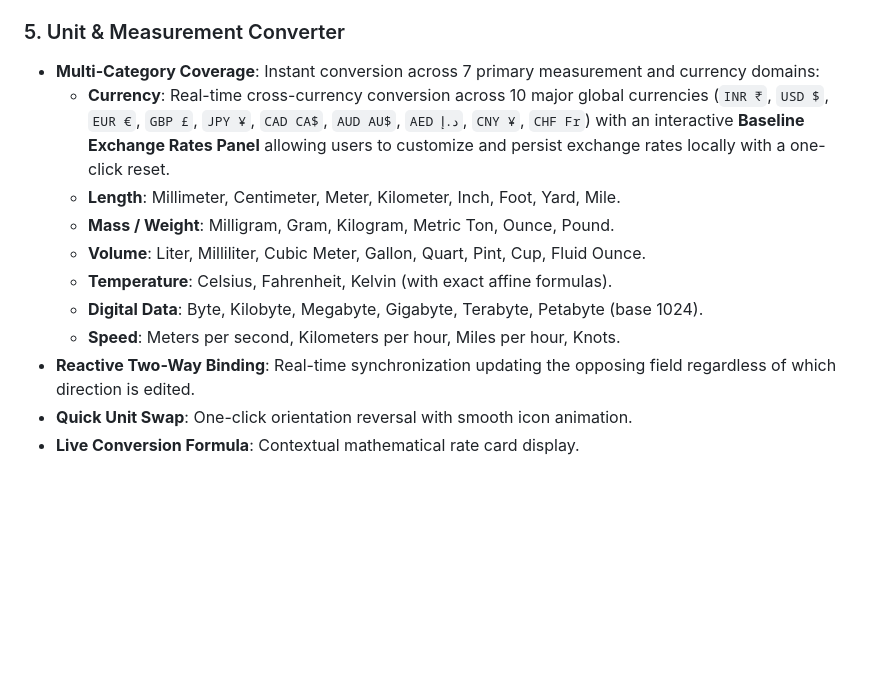
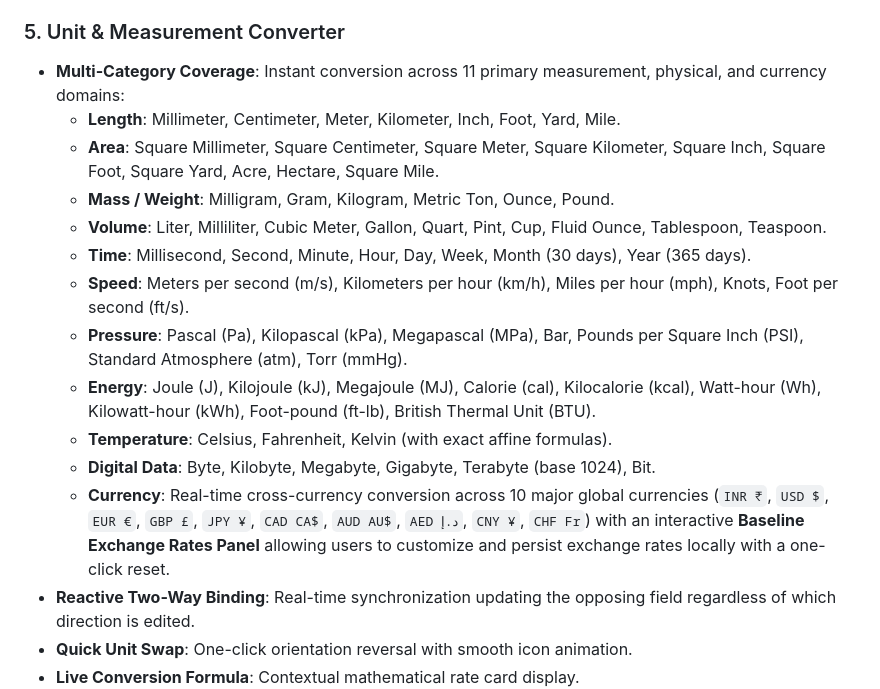
Before and after one commit to Bhupesh-Dewangan/CountUp, a Markdown page: README.md, the part around the change. Rendered like a GitHub page; blank space fills up the shorter version.

Commit message:
Phase G.4: Update README documentation with Area, Time, Pressure, and Energy unit conversion coverage

```diff
--- a/README.md
+++ b/README.md
@@ -36,14 +36,18 @@ CountUp is a high-precision, multi-mode calculator and numerical utility suite e
 * **GST & Sales Tax**: Inclusive and Exclusive tax calculation with instant percentage presets (`5%`, `12%`, `18%`, `28%`) and custom rates.
 
 ### 5. Unit & Measurement Converter
-* **Multi-Category Coverage**: Instant conversion across 7 primary measurement and currency domains:
+* **Multi-Category Coverage**: Instant conversion across 11 primary measurement, physical, and currency domains:
+  * **Length**: Millimeter, Centimeter, Meter, Kilometer, Inch, Foot, Yard, Mile.
+  * **Area**: Square Millimeter, Square Centimeter, Square Meter, Square Kilometer, Square Inch, Square Foot, Square Yard, Acre, Hectare, Square Mile.
+  * **Mass / Weight**: Milligram, Gram, Kilogram, Metric Ton, Ounce, Pound.
+  * **Volume**: Liter, Milliliter, Cubic Meter, Gallon, Quart, Pint, Cup, Fluid Ounce, Tablespoon, Teaspoon.
+  * **Time**: Millisecond, Second, Minute, Hour, Day, Week, Month (30 days), Year (365 days).
+  * **Speed**: Meters per second (m/s), Kilometers per hour (km/h), Miles per hour (mph), Knots, Foot per second (ft/s).
+  * **Pressure**: Pascal (Pa), Kilopascal (kPa), Megapascal (MPa), Bar, Pounds per Square Inch (PSI), Standard Atmosphere (atm), Torr (mmHg).
+  * **Energy**: Joule (J), Kilojoule (kJ), Megajoule (MJ), Calorie (cal), Kilocalorie (kcal), Watt-hour (Wh), Kilowatt-hour (kWh), Foot-pound (ft-lb), British Thermal Unit (BTU).
+  * **Temperature**: Celsius, Fahrenheit, Kelvin (with exact affine formulas).
+  * **Digital Data**: Byte, Kilobyte, Megabyte, Gigabyte, Terabyte (base 1024), Bit.
   * **Currency**: Real-time cross-currency conversion across 10 major global currencies (`INR ₹`, `USD $`, `EUR €`, `GBP £`, `JPY ¥`, `CAD CA$`, `AUD AU$`, `AED د.إ`, `CNY ¥`, `CHF Fr`) with an interactive **Baseline Exchange Rates Panel** allowing users to customize and persist exchange rates locally with a one-click reset.
-  * **Length**: Millimeter, Centimeter, Meter, Kilometer, Inch, Foot, Yard, Mile.
-  * **Mass / Weight**: Milligram, Gram, Kilogram, Metric Ton, Ounce, Pound.
-  * **Volume**: Liter, Milliliter, Cubic Meter, Gallon, Quart, Pint, Cup, Fluid Ounce.
-  * **Temperature**: Celsius, Fahrenheit, Kelvin (with exact affine formulas).
-  * **Digital Data**: Byte, Kilobyte, Megabyte, Gigabyte, Terabyte, Petabyte (base 1024).
-  * **Speed**: Meters per second, Kilometers per hour, Miles per hour, Knots.
 * **Reactive Two-Way Binding**: Real-time synchronization updating the opposing field regardless of which direction is edited.
 * **Quick Unit Swap**: One-click orientation reversal with smooth icon animation.
 * **Live Conversion Formula**: Contextual mathematical rate card display.
```
